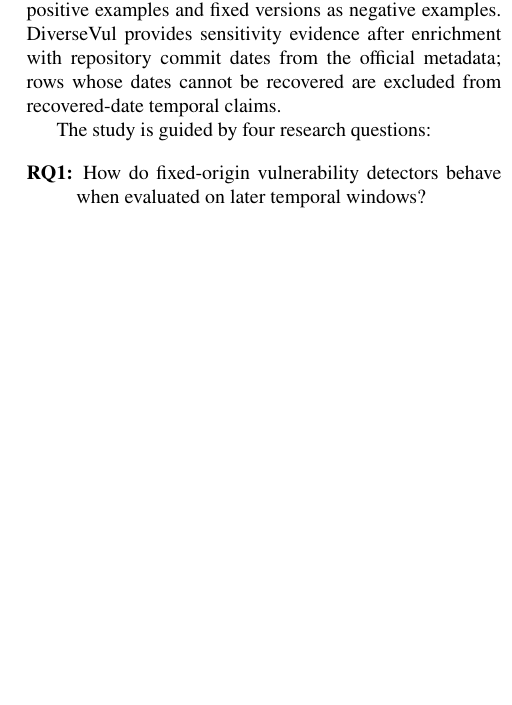
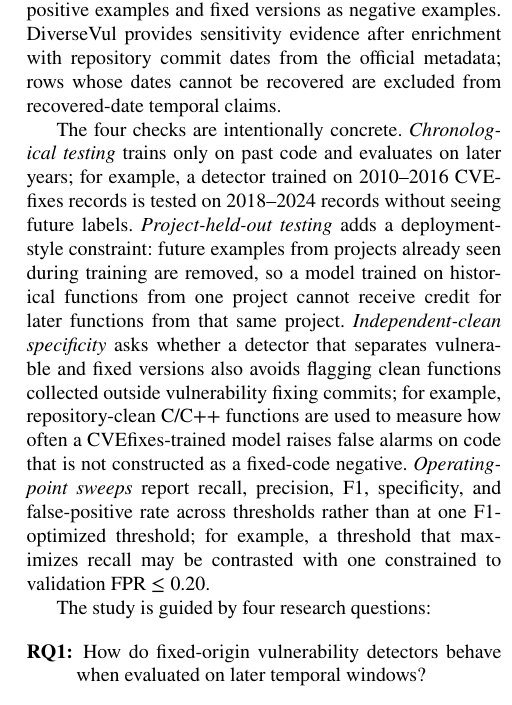
Before and after one commit to LeoTTTPhat/MAINT-VD, a LaTeX paper (paper/ist_submission_detector_aging.tex): part of one column of page 2 of 17, cut so that both start at the same text, the shorter picture padded with empty space. Compiled offline with pdfLaTeX.

Commit message:
Explain MAINT-VD checks in introduction

```diff
--- a/paper/ist_submission_detector_aging.tex
+++ b/paper/ist_submission_detector_aging.tex
@@ -145,6 +145,23 @@ versions as negative examples. DiverseVul provides sensitivity evidence after
 enrichment with repository commit dates from the official metadata; rows whose
 dates cannot be recovered are excluded from recovered-date temporal claims.
 
+The four checks are intentionally concrete. \emph{Chronological testing} trains
+only on past code and evaluates on later years; for example, a detector trained
+on 2010--2016 CVEfixes records is tested on 2018--2024 records without seeing
+future labels. \emph{Project-held-out testing} adds a deployment-style
+constraint: future examples from projects already seen during training are
+removed, so a model trained on historical functions from one project cannot
+receive credit for later functions from that same project. \emph{Independent-clean
+specificity} asks whether a detector that separates vulnerable and fixed
+versions also avoids flagging clean functions collected outside vulnerability
+fixing commits; for example, repository-clean C/C++ functions are used to
+measure how often a CVEfixes-trained model raises false alarms on code that is
+not constructed as a fixed-code negative. \emph{Operating-point sweeps} report
+recall, precision, F1, specificity, and false-positive rate across thresholds
+rather than at one F1-optimized threshold; for example, a threshold that
+maximizes recall may be contrasted with one constrained to validation FPR
+\(\leq 0.20\).
+
 The study is guided by four research questions:
 
 \begin{description}
```
Also changed, not shown: artifact_manifest.tsv (+1 -1 lines), paper/ist_submission_detector_aging.pdf.
